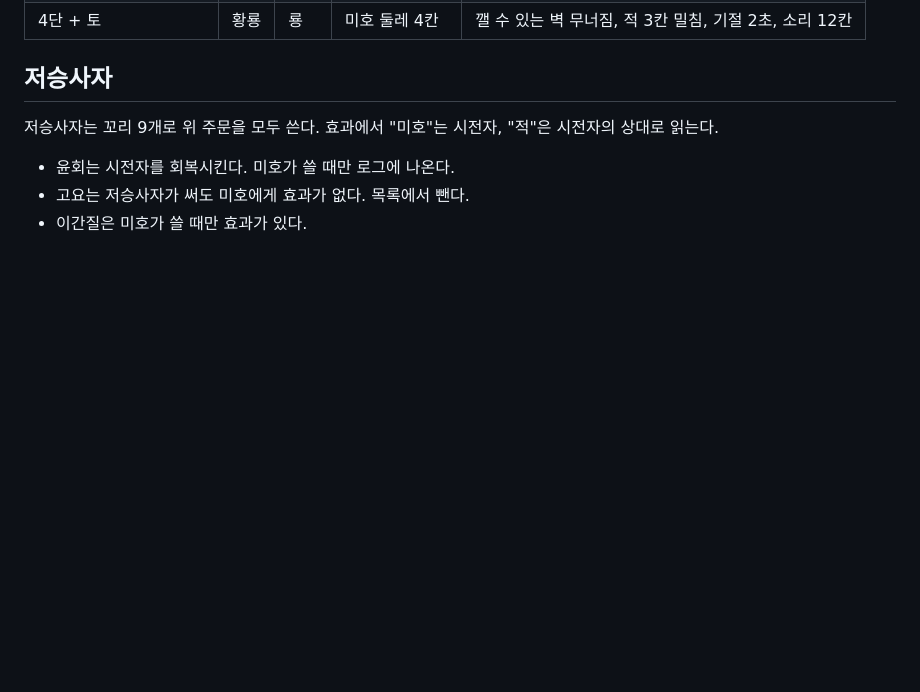
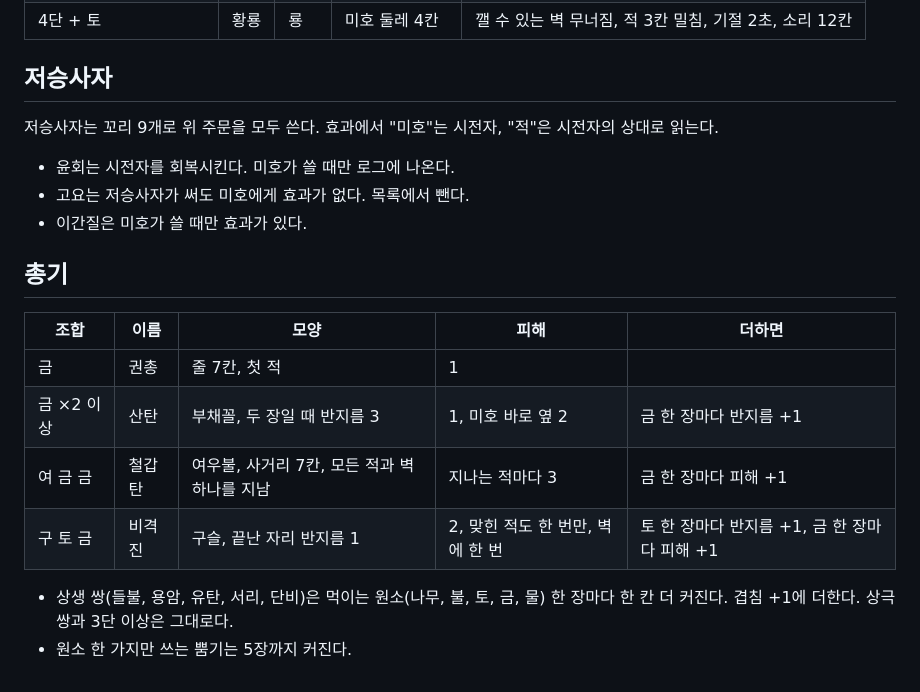
Before and after one commit to scarf005/miho, a Markdown page: docs/plan-compounds.md, the part around the change. GitHub-like rendering; blank space fills up the shorter version.

```diff
--- a/docs/plan-compounds.md
+++ b/docs/plan-compounds.md
@@ -59,3 +59,15 @@
 - 윤회는 시전자를 회복시킨다. 미호가 쓸 때만 로그에 나온다.
 - 고요는 저승사자가 써도 미호에게 효과가 없다. 목록에서 뺀다.
 - 이간질은 미호가 쓸 때만 효과가 있다.
+
+## 총기
+
+| 조합 | 이름 | 모양 | 피해 | 더하면 |
+|---|---|---|---|---|
+| 금 | 권총 | 줄 7칸, 첫 적 | 1 | |
+| 금 ×2 이상 | 산탄 | 부채꼴, 두 장일 때 반지름 3 | 1, 미호 바로 옆 2 | 금 한 장마다 반지름 +1 |
+| 여 금 금 | 철갑탄 | 여우불, 사거리 7칸, 모든 적과 벽 하나를 지남 | 지나는 적마다 3 | 금 한 장마다 피해 +1 |
+| 구 토 금 | 비격진 | 구슬, 끝난 자리 반지름 1 | 2, 맞힌 적도 한 번만, 벽에 한 번 | 토 한 장마다 반지름 +1, 금 한 장마다 피해 +1 |
+
+- 상생 쌍(들불, 용암, 유탄, 서리, 단비)은 먹이는 원소(나무, 불, 토, 금, 물) 한 장마다 한 칸 더 커진다. 겹침 +1에 더한다. 상극 쌍과 3단 이상은 그대로다.
+- 원소 한 가지만 쓰는 뿜기는 5장까지 커진다.
```
Also changed, not shown: docs/plan-spells.md (+3 -3 lines).
